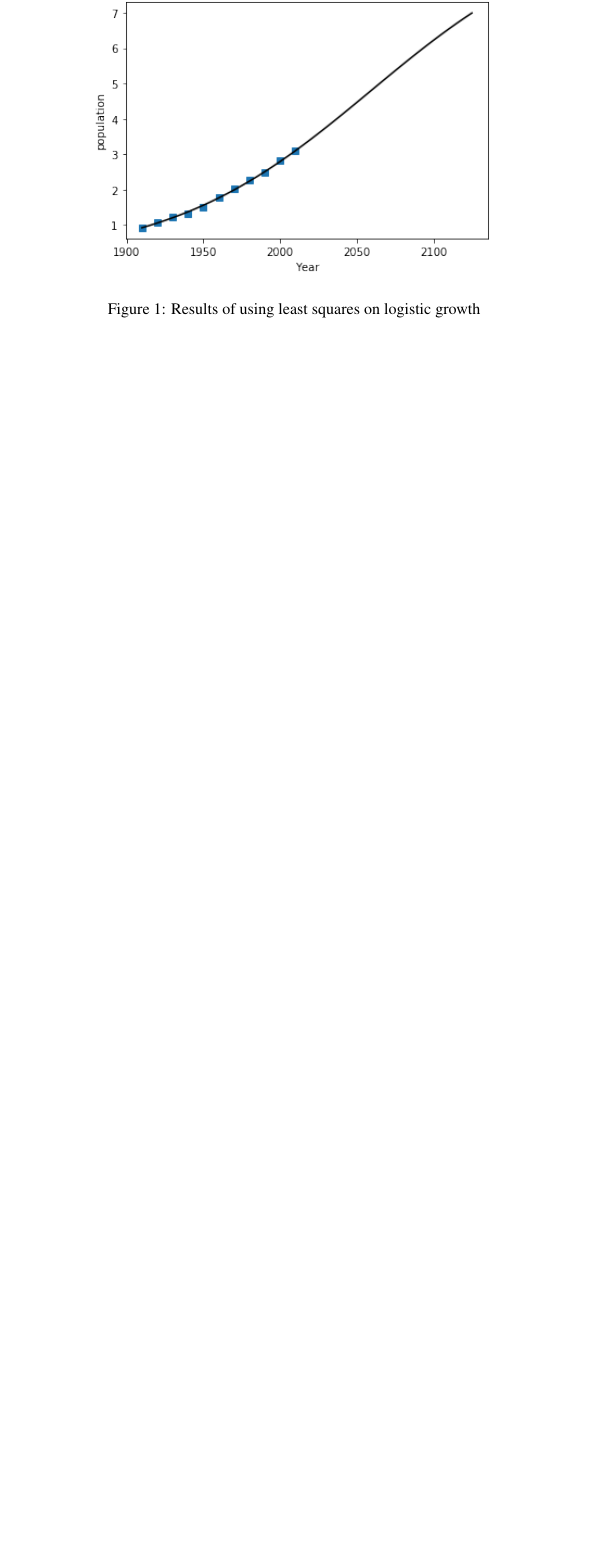
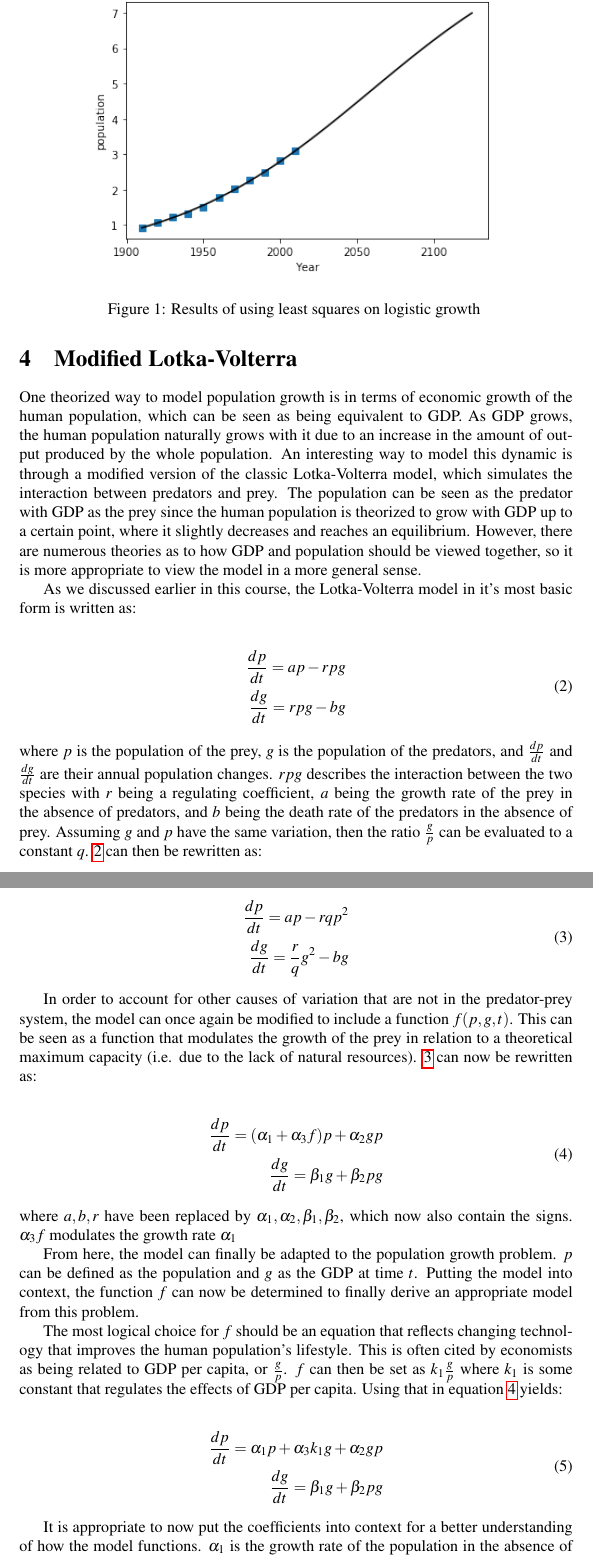
Before and after one commit to rfree18/math-modeling, a LaTeX document (final/tex/Paper.tex): part of page 2 of 2 before the commit and two parts of pages 2 and 3 of 4 after it, the two joined at a grey line, cut so that both start at the same text, the shorter picture padded with empty space. Compiled offline with pdfLaTeX.

Commit message:
Paper updates

```diff
--- a/final/tex/Paper.tex
+++ b/final/tex/Paper.tex
@@ -218,3 +225,52 @@ While $N_0$ is trivially obtained from the dataset, $\gamma$ and $K$ are not so
+\section{Modified Lotka-Volterra}
+
+One theorized way to model population growth is in terms of economic growth of the human population, which can be seen as being equivalent to GDP. As GDP grows, the human population naturally grows with it due to an increase in the amount of output produced by the whole population. An interesting way to model this dynamic is through a modified version of the classic Lotka-Volterra model, which simulates the interaction between predators and prey. The population can be seen as the predator with GDP as the prey since the human population is theorized to grow with GDP up to a certain point, where it slightly decreases and reaches an equilibrium. However, there are numerous theories as to how GDP and population should be viewed together, so it is more appropriate to view the model in a more general sense.
+
+As we discussed earlier in this course, the Lotka-Volterra model in it's most basic form is written as:
+
+\begin{align}
+\begin{split}
+\label{eq:lv1}
+	\frac{dp}{dt} = ap - rpg \\
+	\frac{dg}{dt} = rpg - bg
+\end{split}
+\end{align}
+where $p$ is the population of the prey, $g$ is the population of the predators, and $\frac{dp}{dt}$ and $\frac{dg}{dt}$ are their annual population changes. $rpg$ describes the interaction between the two species with $r$ being a regulating coefficient, $a$ being the growth rate of the prey in the absence of predators, and $b$ being the death rate of the predators in the absence of prey. Assuming $g$ and $p$ have the same variation, then the ratio $\frac{g}{p}$ can be evaluated to a constant ${q}$. \ref{eq:lv1} can then be rewritten as:
+
+\begin{align}
+\begin{split}
+\label{eq:lv2}
+	\frac{dp}{dt} = ap - rqp^2\\
+	\frac{dg}{dt} = \frac{r}{q}g^2- bg
+\end{split}
+\end{align}
+
+In order to account for other causes of variation that are not in the predator-prey system, the model can once again be modified to include a function $f(p, g, t)$. This can be seen as a function that modulates the growth of the prey in relation to a theoretical maximum capacity (i.e. due to the lack of natural resources). \ref{eq:lv2} can now be rewritten as:
+
+\begin{align}
+\begin{split}
+\label{eq:lv3}
+	\frac{dp}{dt} = (\alpha_1 + \alpha_3 f)p + \alpha_2 g p \\
+	\frac{dg}{dt} = \beta_1 g + \beta_2 p g
+\end{split}
+\end{align}
+where $a, b, r$ have been replaced by $\alpha_1, \alpha_2, \beta_1, \beta_2$, which now also contain the signs. $\alpha_3f$ modulates the growth rate $\alpha_1$
+
+From here, the model can finally be adapted to the population growth problem. $p$ can be defined as the population and $g$ as the GDP at time $t$. Putting the model into context, the function $f$ can now be determined to finally derive an appropriate model from this problem.
+
+The most logical choice for $f$ should be an equation that reflects changing technology that improves the human population's lifestyle. This is often cited by economists as being related to GDP per capita, or $\frac{g}{p}$. $f$ can then be set as $k_1 \frac{g}{p}$ where $k_1$ is some constant that regulates the effects of GDP per capita. Using that in equation \ref{eq:lv3} yields:
+
+\begin{align}
+\begin{split}
+\label{eq:lvfin}
+	\frac{dp}{dt} = \alpha_1 p + \alpha_3 k_1 g + \alpha_2 g p \\
+	\frac{dg}{dt} = \beta_1 g + \beta_2 p g
+\end{split}
+\end{align}
+
+It is appropriate to now put the coefficients into context for a better understanding of how the model functions. $\alpha_1$ is the growth rate of the population in the absence of other factors, in terms of percentage. Similarly, $\beta_1$ is the growth rate of GDP in the absence of other factors. $\alpha_2$ and $\beta_2$ describe the interaction between population and GDP and should be negative. $\alpha_2$ is in terms of $\frac{1}{US\$}$ and $\beta_2$ is in terms of $\frac{1}{Hab.}$. $\alpha_3 k_1$ describes the positive affect that GDP has on the human population and is in terms of $\frac{Hab.}{US\$}$. In other words, it describes how many more people are born for each additional dollar that is added to the GDP.
+
+
 \newpage
 
 \nocite{*}
```
Also changed, not shown: final/tex/Paper.pdf, final/tex/Paper.tex (11 more changed lines), 3 other files.
